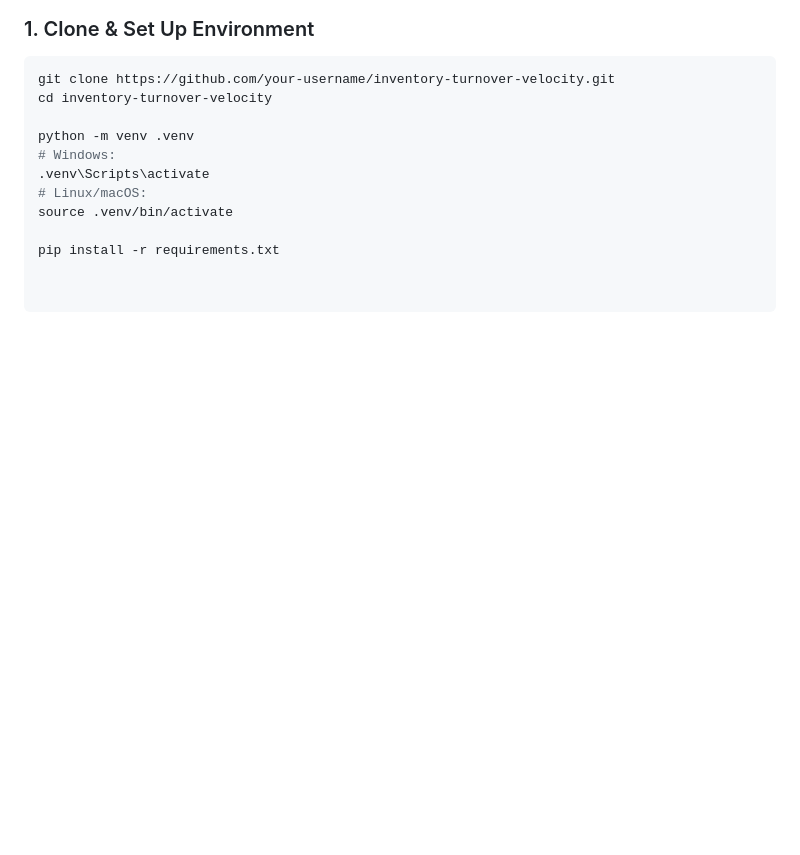
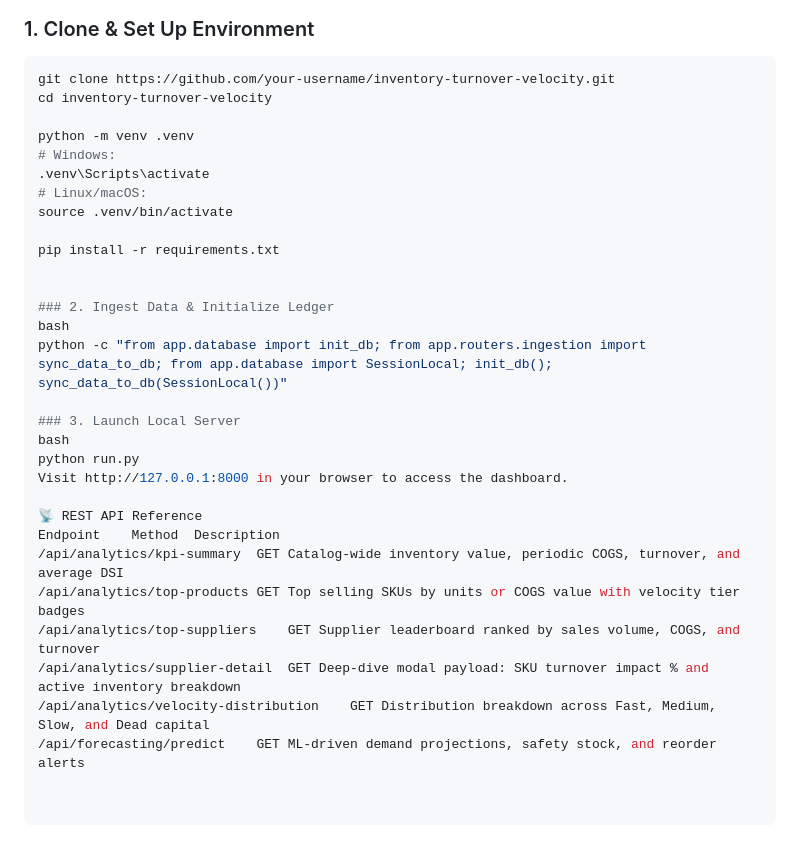
Before and after one commit to ikthedar/retail-working-capital-engine, a Markdown page: README.md, the part around the change. GitHub-like rendering; blank space fills up the shorter version.

Commit message:
Update README.md
added the rest api references

```diff
--- a/README.md
+++ b/README.md
@@ -81,3 +81,22 @@ python -m venv .venv
 source .venv/bin/activate
 
 pip install -r requirements.txt
+
+
+### 2. Ingest Data & Initialize Ledger
+bash
+python -c "from app.database import init_db; from app.routers.ingestion import sync_data_to_db; from app.database import SessionLocal; init_db(); sync_data_to_db(SessionLocal())"
+
+### 3. Launch Local Server
+bash
+python run.py
+Visit http://127.0.0.1:8000 in your browser to access the dashboard.
+
+📡 REST API Reference
+Endpoint	Method	Description
+/api/analytics/kpi-summary	GET	Catalog-wide inventory value, periodic COGS, turnover, and average DSI
+/api/analytics/top-products	GET	Top selling SKUs by units or COGS value with velocity tier badges
+/api/analytics/top-suppliers	GET	Supplier leaderboard ranked by sales volume, COGS, and turnover
+/api/analytics/supplier-detail	GET	Deep-dive modal payload: SKU turnover impact % and active inventory breakdown
+/api/analytics/velocity-distribution	GET	Distribution breakdown across Fast, Medium, Slow, and Dead capital
+/api/forecasting/predict	GET	ML-driven demand projections, safety stock, and reorder alerts
```
